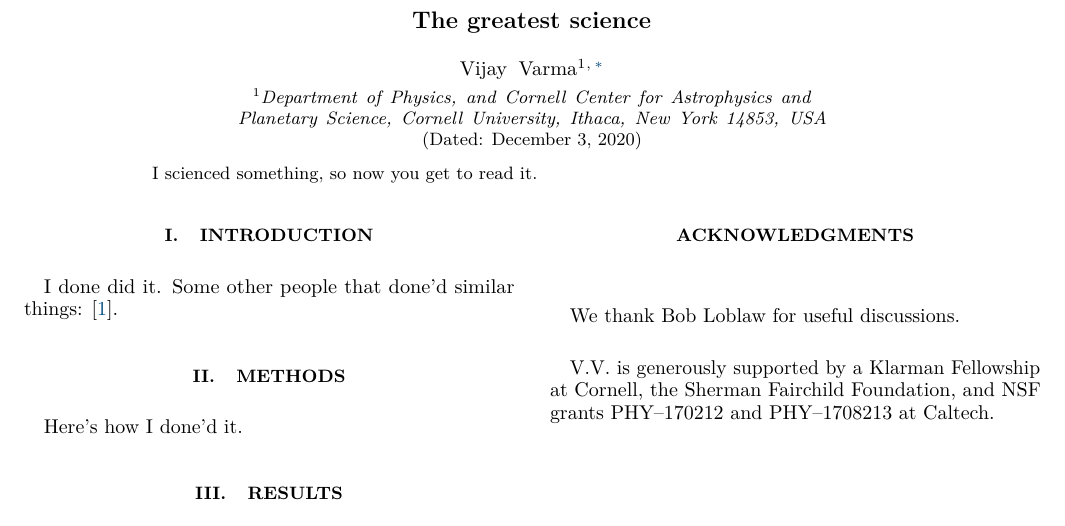
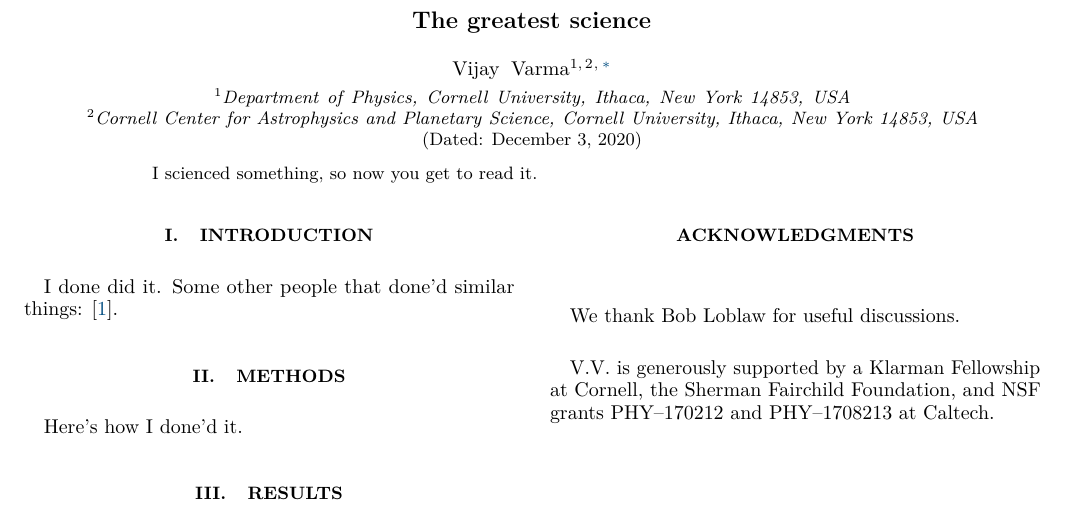
Before and after one commit to vijayvarma392/paper_template, a LaTeX paper (paper.tex): part of the page, cut so that both start at the same text. Compiled offline with pdfLaTeX.

Commit message:
update affils

```diff
--- a/paper.tex
+++ b/paper.tex
@@ -76,34 +76,28 @@ pdfusetitle]{hyperref}
 
 \title{The greatest science}
 
-\newcommand\CornellVarma{\affiliation{Department of Physics, and Cornell
-    Center for Astrophysics and Planetary Science, Cornell University, Ithaca,
-    New York 14853, USA}}
+\newcommand{\Cornell}{\affiliation{Cornell Center for Astrophysics
+    and Planetary Science, Cornell University, Ithaca, New York 14853, USA}}
+\newcommand\CornellPhys{\affiliation{Department of Physics, Cornell
+    University, Ithaca, New York 14853, USA}}
 \newcommand\Caltech{\affiliation{TAPIR 350-17, California Institute of
-Technology, 1200 E California Boulevard, Pasadena, CA 91125, USA}}
+    Technology, 1200 E California Boulevard, Pasadena, CA 91125, USA}}
 \newcommand{\AEI}{\affiliation{Max Planck Institute for Gravitational Physics
     (Albert Einstein Institute), Am M\"uhlenberg 1, Potsdam 14476, Germany}} %
-\newcommand{\Cornell}{\affiliation{Center for Radiophysics and Space
-    Research, Cornell University, Ithaca, New York 14853, USA}}
-\newcommand{\CITA}{\affiliation{Canadian Institute for Theoretical
-    Astrophysics, 60 St.~George Street, University of Toronto,
-    Toronto, ON M5S 3H8, Canada}} %
-\newcommand{\GWPAC}{\affiliation{Gravitational Wave Physics and
-    Astronomy Center, California State University Fullerton,
-    Fullerton, California 92834, USA}} %
 \newcommand{\UMassD}{\affiliation{Department of Mathematics,
     Center for Scientific Computing and Visualization Research,
     University of Massachusetts, Dartmouth, MA 02747, USA}}
-\newcommand\olemiss{\affiliation{Department of Physics and Astronomy,
-The University of Mississippi, University, MS 38677, USA}}
-\newcommand{\bham}{\affiliation{School of Physics and Astronomy and Institute
-for Gravitational Wave Astronomy, University of Birmingham, Birmingham, B15
-2TT, UK}}
+\newcommand\Olemiss{\affiliation{Department of Physics and Astronomy,
+    The University of Mississippi, University, MS 38677, USA}}
+\newcommand{\Bham}{\affiliation{School of Physics and Astronomy and Institute
+    for Gravitational Wave Astronomy, University of Birmingham, Birmingham, B15
+    2TT, UK}}
 
 \author{Vijay Varma}
 \email{vvarma@cornell.edu}
 \thanks{Klarman fellow}
-\CornellVarma
+\CornellPhys
+\Cornell
 
 % Because hyperref only gets the *last* author, we need to be explicit.
 \hypersetup{pdfauthor={Varma et al.}}
```
